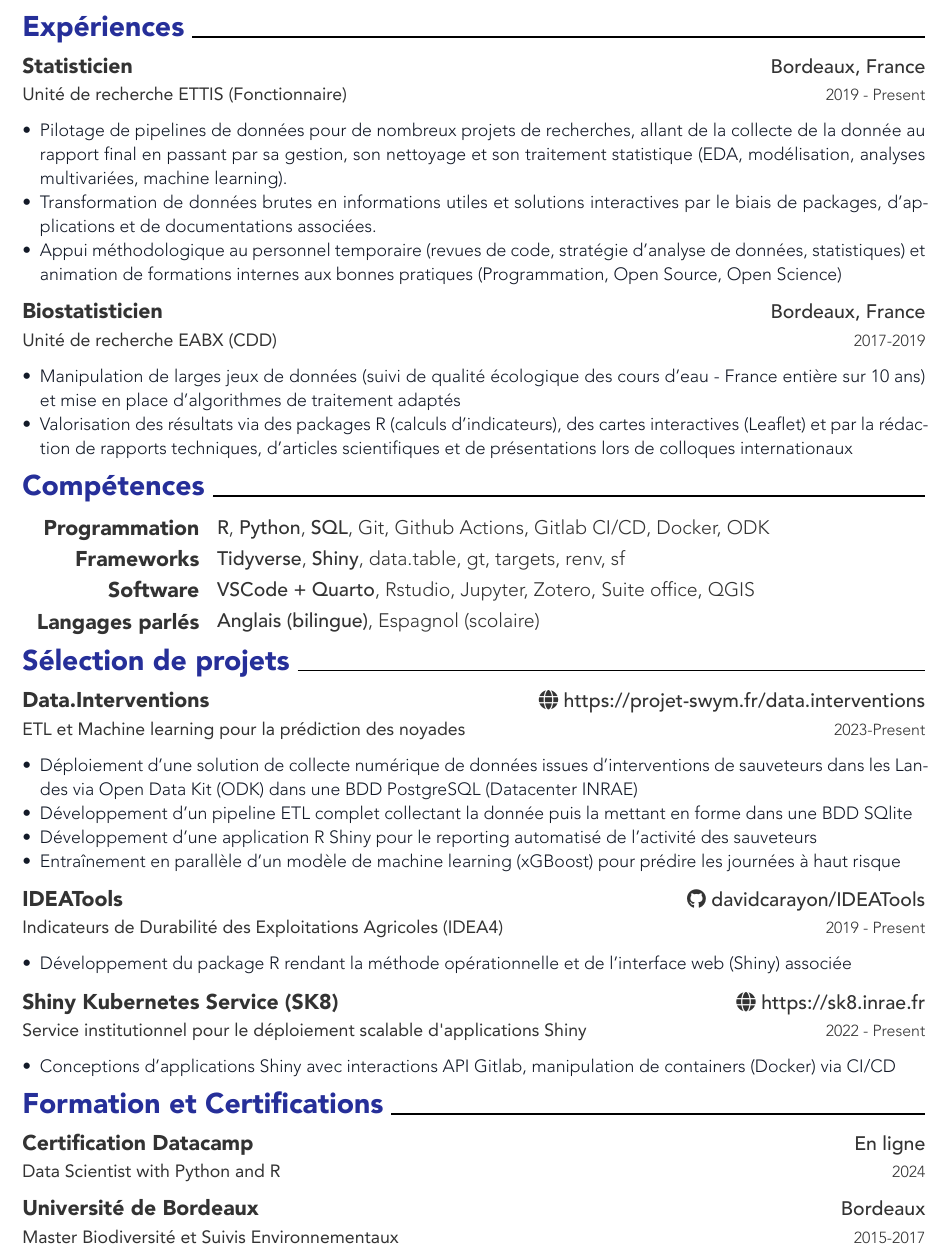
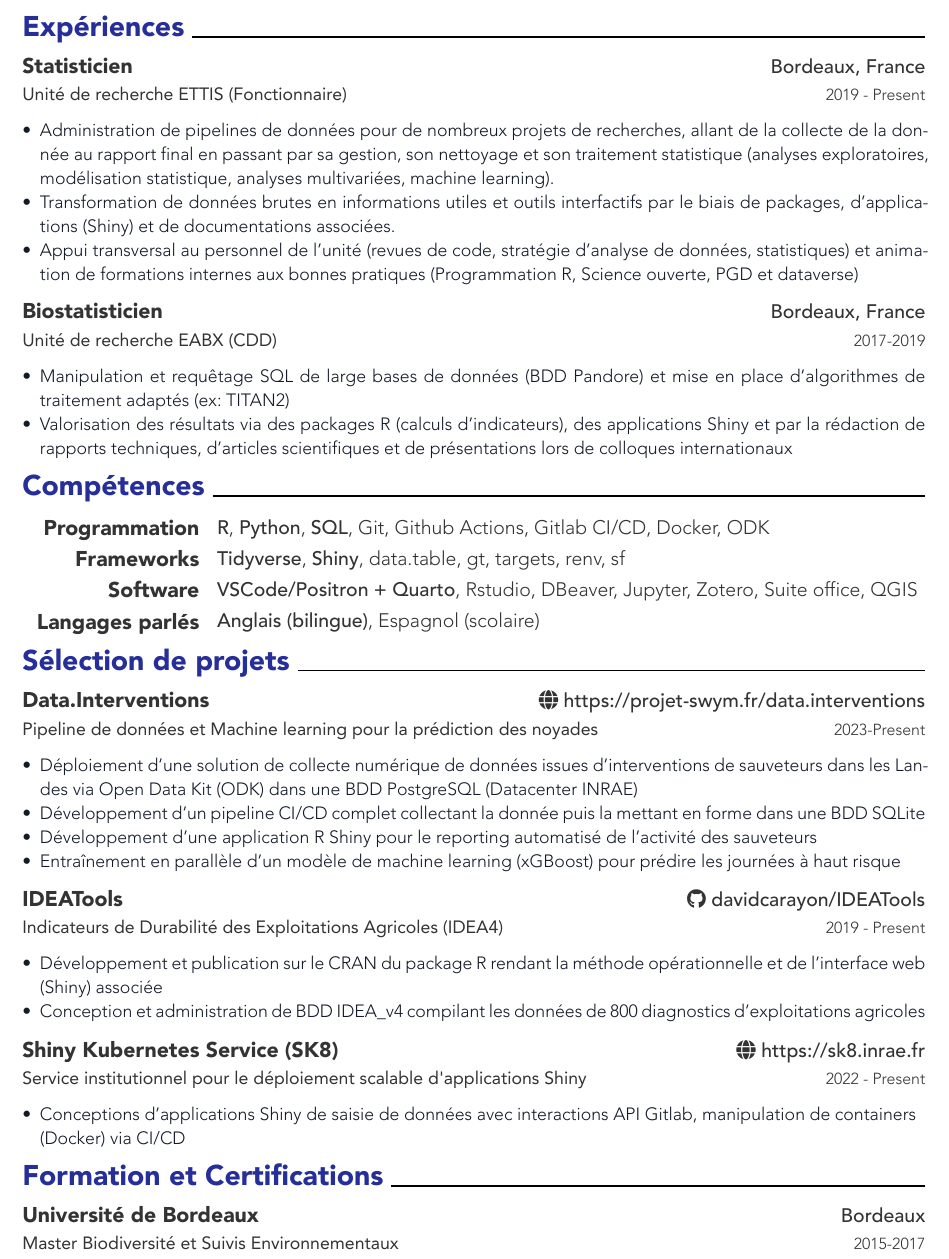
Before and after one commit to davidcarayon/cv-typst, a Typst document (cv-fr.typ): part of the page, cut so that both start at the same text. The pictures show the PDF file cv-fr.pdf that the author committed with the source.

Commit message:
update cv

```diff
--- a/cv-fr.typ
+++ b/cv-fr.typ
@@ -42,9 +42,9 @@
 )
 
 #resume-item[
-  - Pilotage de pipelines de données pour de nombreux projets de recherches, allant de la collecte de la donnée au rapport final en passant par sa gestion, son nettoyage et son traitement statistique (EDA, modélisation, analyses multivariées, machine learning).
-  - Transformation de données brutes en informations utiles et solutions interactives par le biais de packages, d'applications et de documentations associées.
-  - Appui méthodologique au personnel temporaire (revues de code, stratégie d'analyse de données, statistiques) et animation de formations internes aux bonnes pratiques (Programmation, Open Source, Open Science)
+  - Administration de pipelines de données pour de nombreux projets de recherches, allant de la collecte de la donnée au rapport final en passant par sa gestion, son nettoyage et son traitement statistique (analyses exploratoires, modélisation statistique, analyses multivariées, machine learning).
+  - Transformation de données brutes en informations utiles et outils interfactifs par le biais de packages, d'applications (Shiny) et de documentations associées.
+  - Appui transversal au personnel de l'unité (revues de code, stratégie d'analyse de données, statistiques) et animation de formations internes aux bonnes pratiques (Programmation R, Science ouverte, PGD et dataverse)
 ]
 
 #resume-entry(
@@ -55,8 +55,8 @@
 )
 
 #resume-item[
-  - Manipulation de larges jeux de données (suivi de qualité écologique des cours d'eau - France entière sur 10 ans) et mise en place d'algorithmes de traitement adaptés
-  - Valorisation des résultats via des packages R (calculs d'indicateurs), des cartes interactives (Leaflet) et par la rédaction de rapports techniques, d'articles scientifiques et de présentations lors de colloques internationaux
+  - Manipulation et requêtage SQL de large bases de données (BDD Pandore) et mise en place d'algorithmes de traitement adaptés (ex: TITAN2)
+  - Valorisation des résultats via des packages R (calculs d'indicateurs), des applications Shiny et par la rédaction de rapports techniques, d'articles scientifiques et de présentations lors de colloques internationaux
 ]
 
 
@@ -73,7 +73,7 @@
 )
 #resume-skill-item(
   "Software",
-  (strong("VSCode + Quarto"), "Rstudio", "Jupyter", "Zotero", "Suite office", "QGIS"),
+  (strong("VSCode/Positron + Quarto"), "Rstudio", "DBeaver", "Jupyter", "Zotero", "Suite office", "QGIS"),
 )
 
 #resume-skill-item("Langages parlés", (strong("Anglais (bilingue)"), "Espagnol (scolaire)"))
@@ -84,12 +84,12 @@
   title: "Data.Interventions",
   location: [#globe-link("https://projet-swym.fr/data.interventions")],
   date: "2023-Present",
-  description: "ETL et Machine learning pour la prédiction des noyades",
+  description: "Pipeline de données et Machine learning pour la prédiction des noyades",
 )
 
 #resume-item[
   - Déploiement d'une solution de collecte numérique de données issues d'interventions de sauveteurs dans les Landes via Open Data Kit (ODK) dans une BDD PostgreSQL (Datacenter INRAE)
-  - Développement d'un pipeline ETL complet collectant la donnée puis la mettant en forme dans une BDD SQlite
+  - Développement d'un pipeline CI/CD complet collectant la donnée puis la mettant en forme dans une BDD SQLite
   - Développement d'une application R Shiny pour le reporting automatisé de l'activité des sauveteurs
   - Entraînement en parallèle d'un modèle de machine learning (xGBoost) pour prédire les journées à haut risque
 ]
@@ -102,7 +102,8 @@
 )
 
 #resume-item[
-  - Développement du package R rendant la méthode opérationnelle et de l'interface web (Shiny) associée
+  - Développement et publication sur le CRAN du package R rendant la méthode opérationnelle et de l'interface web (Shiny) associée
+  - Conception et administration de BDD IDEA_v4 compilant les données de 800 diagnostics d'exploitations agricoles
 ]
 
 #resume-entry(
@@ -113,19 +114,19 @@
 )
 
 #resume-item[
-  - Conceptions d'applications Shiny avec interactions API Gitlab, manipulation de containers (Docker) via CI/CD
+  - Conceptions d'applications Shiny de saisie de données avec interactions API Gitlab, manipulation de containers (Docker) via CI/CD
 ]
 
 
 
 = Formation et Certifications
 
-#resume-entry(
-  title: "Certification Datacamp",
-  location: "En ligne",
-  date: "2024",
-  description: "Data Scientist with Python and R",
-)
+// #resume-entry(
+//   title: "Certification Datacamp",
+//   location: "En ligne",
+//   date: "2022-2024",
+//   description: "Data Scientist with Python and R",
+// )
 
 #resume-entry(
   title: "Université de Bordeaux",
```
Also changed, not shown: cv-fr.pdf, dc_square.png.
